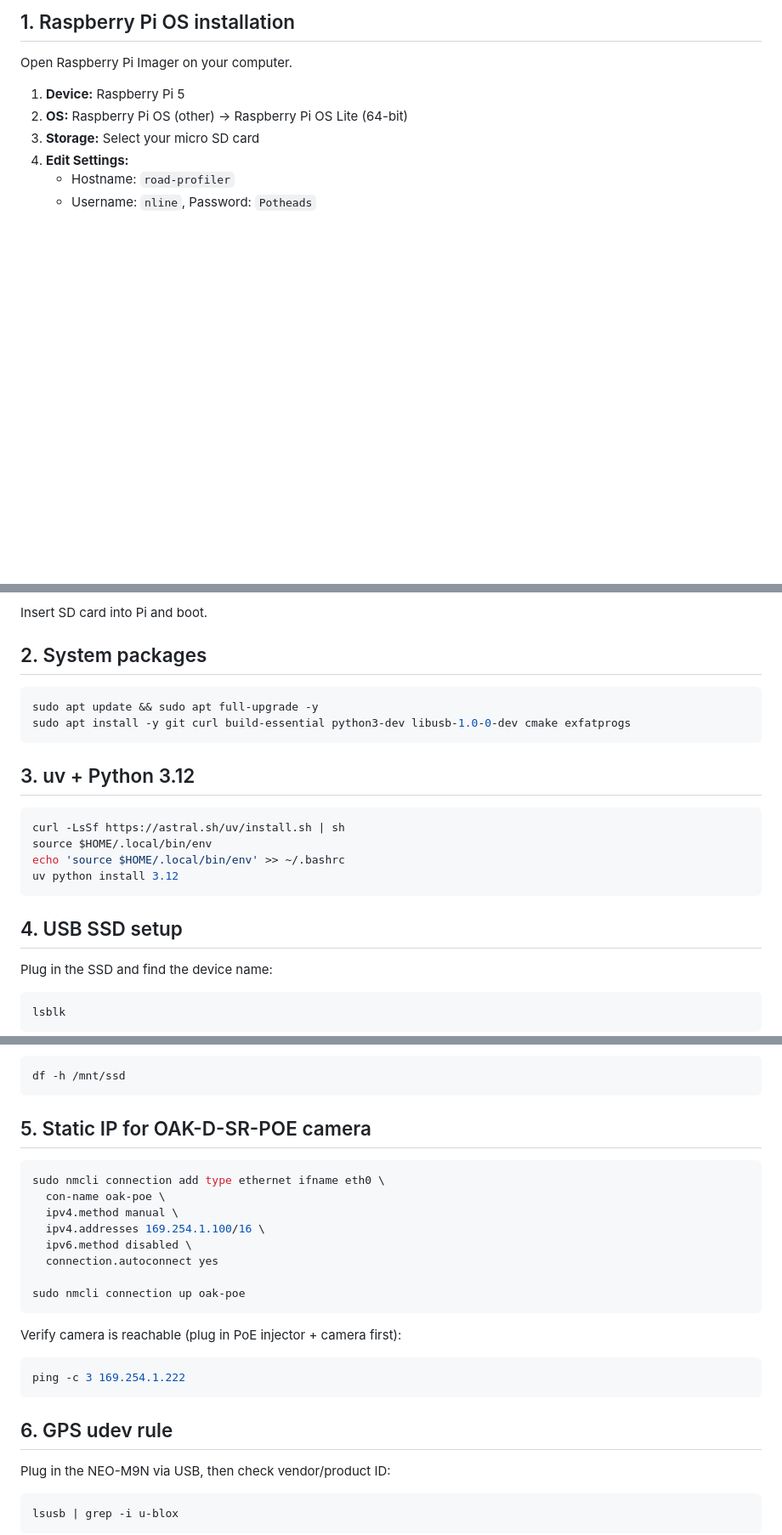
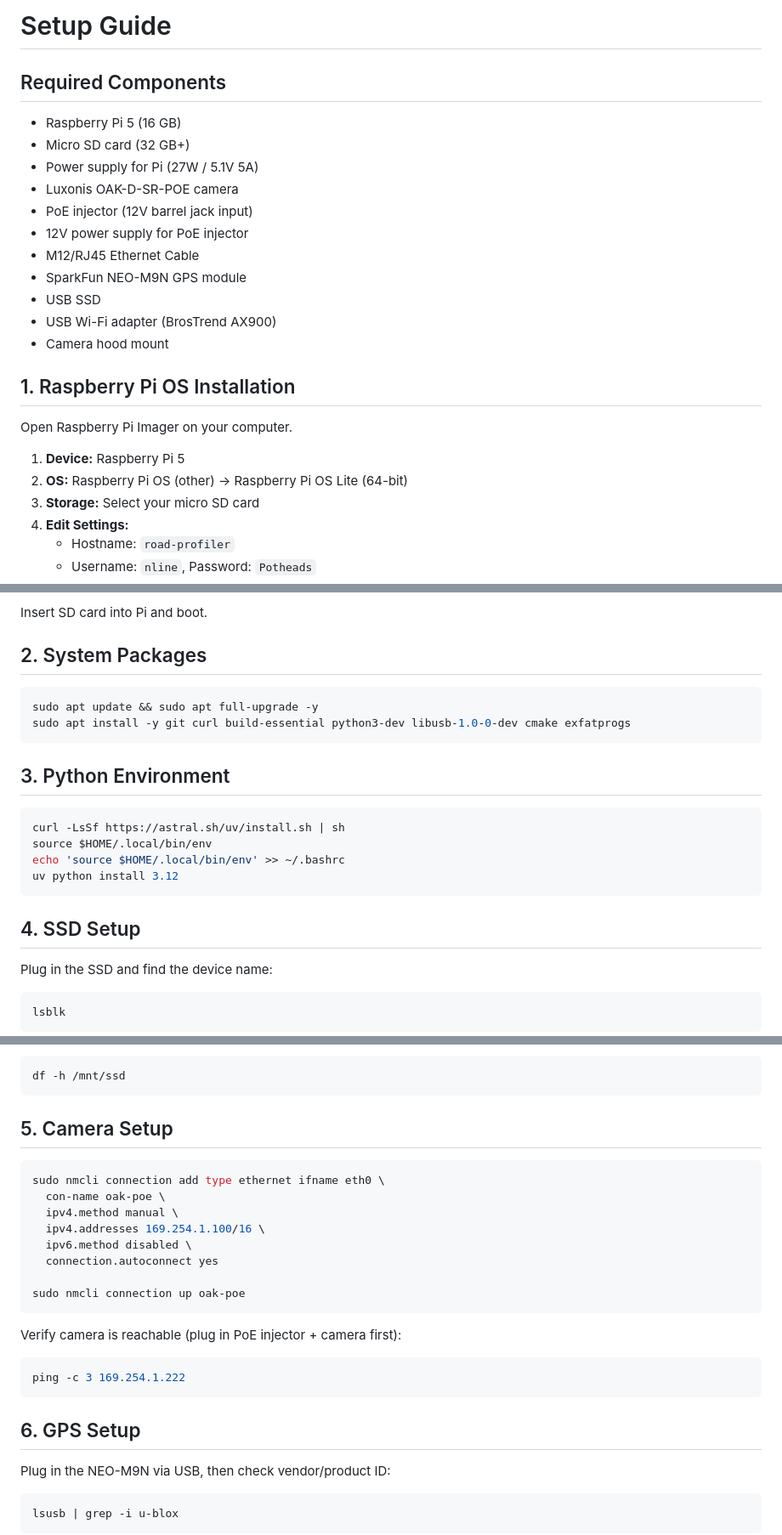
Before and after one commit to shlswnt/nline-road-profiler, a Markdown page: SETUP.md, 3 parts joined by grey strips. Shown at 85% size. Drawn GitHub-style; blank space fills up the shorter version.

Commit message:
Add parts list to setup guide
Added list of project's required components to the setup guide.

````diff
--- a/SETUP.md
+++ b/SETUP.md
@@ -1,4 +1,20 @@
-## 1. Raspberry Pi OS installation
+# Setup Guide
+
+## Required Components
+
+- Raspberry Pi 5 (16 GB)
+- Micro SD card (32 GB+)
+- Power supply for Pi (27W / 5.1V 5A)
+- Luxonis OAK-D-SR-POE camera
+- PoE injector (12V barrel jack input)
+- 12V power supply for PoE injector
+- M12/RJ45 Ethernet Cable
+- SparkFun NEO-M9N GPS module
+- USB SSD
+- USB Wi-Fi adapter (BrosTrend AX900)
+- Camera hood mount
+
+## 1. Raspberry Pi OS Installation
 
 Open Raspberry Pi Imager on your computer.
 
@@ -16,14 +32,14 @@ Open Raspberry Pi Imager on your computer.
 
 Insert SD card into Pi and boot.
 
-## 2. System packages
+## 2. System Packages
 
 ```bash
 sudo apt update && sudo apt full-upgrade -y
 sudo apt install -y git curl build-essential python3-dev libusb-1.0-0-dev cmake exfatprogs
 ```
 
-## 3. uv + Python 3.12
+## 3. Python Environment
 
 ```bash
 curl -LsSf https://astral.sh/uv/install.sh | sh
@@ -32,7 +48,7 @@ echo 'source $HOME/.local/bin/env' >> ~/.bashrc
 uv python install 3.12
 ```
 
-## 4. USB SSD setup
+## 4. SSD Setup
 
 Plug in the SSD and find the device name:
 
@@ -74,7 +90,7 @@ Verify:
 df -h /mnt/ssd
 ```
 
-## 5. Static IP for OAK-D-SR-POE camera
+## 5. Camera Setup
 
 ```bash
 sudo nmcli connection add type ethernet ifname eth0 \
@@ -93,7 +109,7 @@ Verify camera is reachable (plug in PoE injector + camera first):
 ping -c 3 169.254.1.222
 ```
 
-## 6. GPS udev rule
+## 6. GPS Setup
 
 Plug in the NEO-M9N via USB, then check vendor/product ID:
 
````
Also changed, not shown: other parts of SETUP.md (+4 -4 lines).
